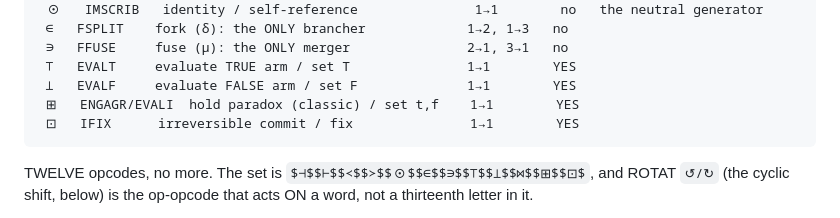
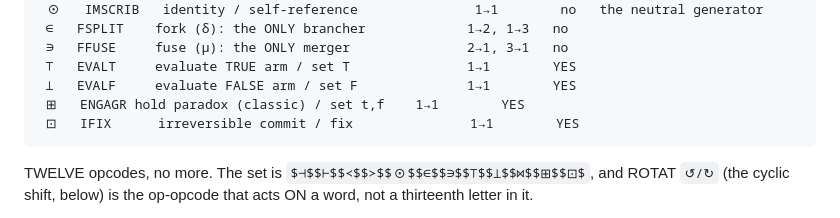
Before and after one commit to umpolungfish/MoDoT, a Markdown page: IMSCRIBERS_GUIDE_TO_IMASM.md, the part around the change. Drawn GitHub-style.

````diff
--- a/IMSCRIBERS_GUIDE_TO_IMASM.md
+++ b/IMSCRIBERS_GUIDE_TO_IMASM.md
@@ -68,7 +68,7 @@ GLYPH NAME      MEANING                                VALENCE   WORK?
  ∋   FFUSE     fuse (μ): the ONLY merger               2→1, 3→1   no
  ⊤   EVALT     evaluate TRUE arm / set T               1→1        YES
  ⊥   EVALF     evaluate FALSE arm / set F              1→1        YES
- ⊞   ENGAGR/EVALI  hold paradox (classic) / set t,f    1→1        YES
+ ⊞   ENGAGR hold paradox (classic) / set t,f    1→1        YES
  ⊡   IFIX      irreversible commit / fix               1→1        YES
 ```
 
````
